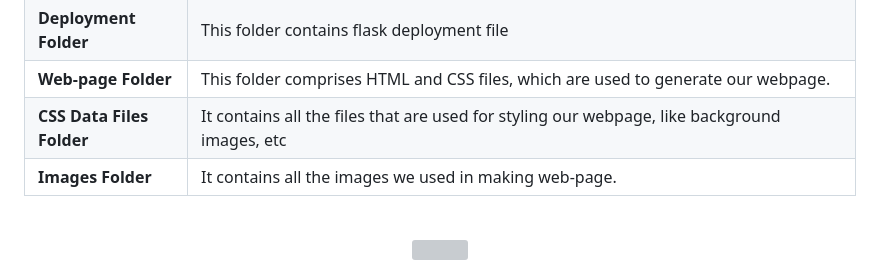
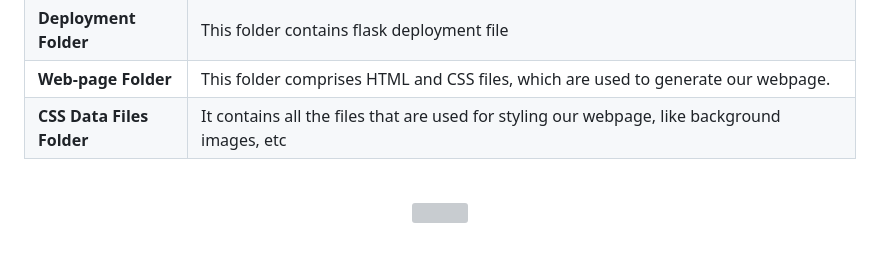
Before and after one commit to dhananjay-metangale/Restaurant-Recommendation-Model, a Markdown page: README.md, the part around the change. GitHub-like rendering; blank space fills up the shorter version; grey boxes are pictures that could not be loaded.

```diff
--- a/README.md
+++ b/README.md
@@ -18,7 +18,6 @@ Utilized libraries such as Scikit-Learn, importnb, and Pandas to perform data pr
 | **Deployment Folder** | This folder contains flask deployment file |
 | **Web-page Folder** | This folder comprises HTML and CSS files, which are used to generate our webpage. |
 | **CSS Data Files Folder** | It contains all the files that are used for styling our webpage, like background images, etc |
-| **Images Folder** | It contains all the images we used in making web-page. |
 
 <br>
 <p align="center"><img src="https://user-images.githubusercontent.com/122404051/235923506-3e8b5280-f760-44d3-af9b-9da55946b26a.gif"
```
